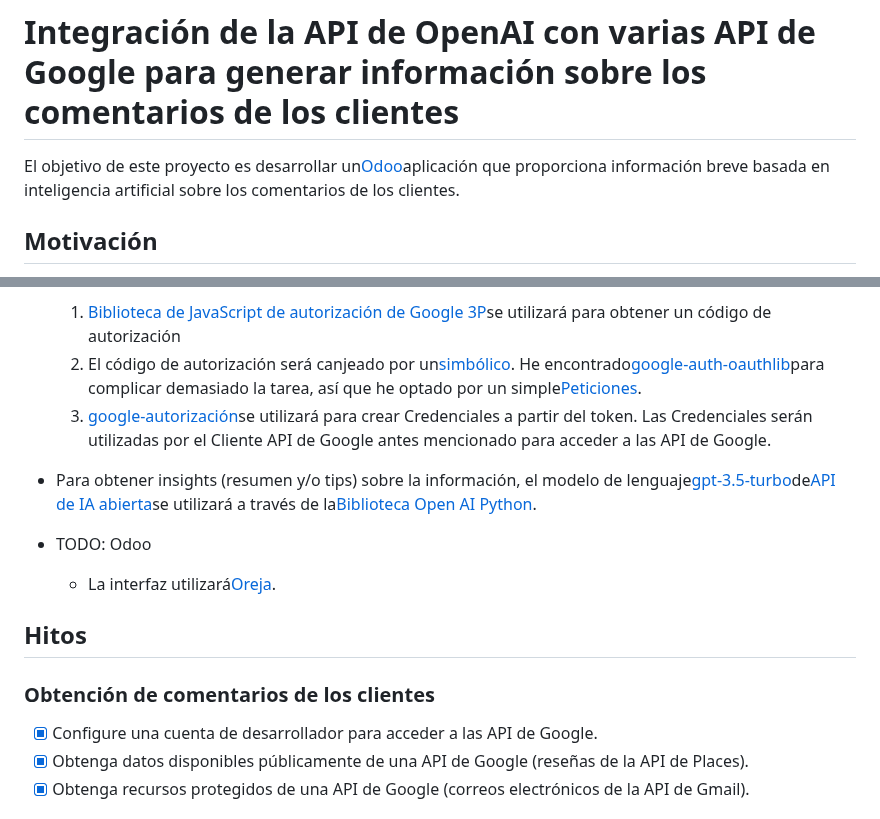
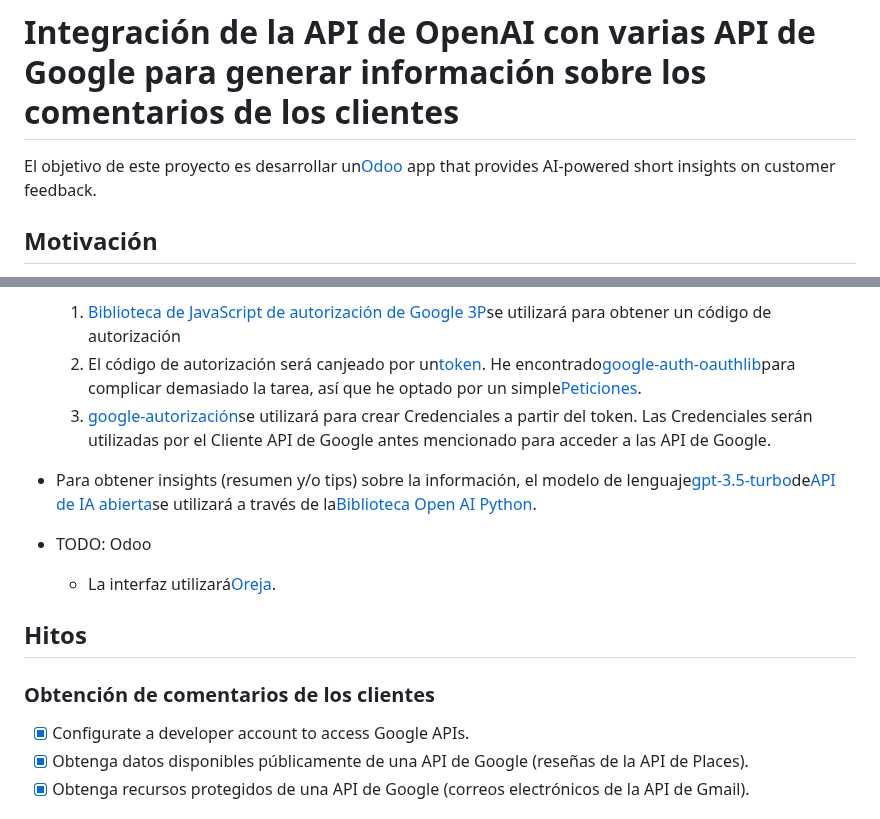
Before and after one commit to carlosgrinan/reviews-insights, a Markdown page: README.es.md, 2 parts joined by grey strips. Rendered like a GitHub page.

Commit message:
docs: Added README."es".md translation via https://github.com/dephraiim/translate-readme

```diff
--- a/README.es.md
+++ b/README.es.md
@@ -1,6 +1,6 @@
 # Integración de la API de OpenAI con varias API de Google para generar información sobre los comentarios de los clientes
 
-El objetivo de este proyecto es desarrollar un[Odoo](https://www.odoo.com/documentation/16.0/developer/tutorials/getting_started.html)aplicación que proporciona información breve basada en inteligencia artificial sobre los comentarios de los clientes.
+El objetivo de este proyecto es desarrollar un[Odoo](https://www.odoo.com/documentation/16.0/developer/tutorials/getting_started.html) app that provides AI-powered short insights on customer feedback.
 
 ## Motivación
 
@@ -21,7 +21,7 @@ Para poner en marcha este proyecto, nos centraremos en analizar los comentarios
 -   Para obtener el consentimiento del usuario para acceder a los recursos protegidos de las API de Google que requieren autorización Oauth2.0:
 
     1.  [Biblioteca de JavaScript de autorización de Google 3P](https://developers.google.com/identity/oauth2/web/guides/load-3p-authorization-library)se utilizará para obtener un código de autorización
-    2.  El código de autorización será canjeado por un[simbólico](https://developers.google.com/identity/protocols/oauth2/web-server#httprest_3). He encontrado[google-auth-oauthlib](https://google-auth-oauthlib.readthedocs.io/en/latest/)para complicar demasiado la tarea, así que he optado por un simple[Peticiones](https://requests.readthedocs.io/en/latest/).
+    2.  El código de autorización será canjeado por un[token](https://developers.google.com/identity/protocols/oauth2/web-server#httprest_3). He encontrado[google-auth-oauthlib](https://google-auth-oauthlib.readthedocs.io/en/latest/)para complicar demasiado la tarea, así que he optado por un simple[Peticiones](https://requests.readthedocs.io/en/latest/).
     3.  [google-autorización](https://googleapis.dev/python/google-auth/latest/user-guide.html)se utilizará para crear Credenciales a partir del token. Las Credenciales serán utilizadas por el Cliente API de Google antes mencionado para acceder a las API de Google.
 -   Para obtener insights (resumen y/o tips) sobre la información, el modelo de lenguaje[gpt-3.5-turbo](https://platform.openai.com/docs/models/gpt-3-5)de[API de IA abierta](https://platform.openai.com/docs/introduction/overview)se utilizará a través de la[Biblioteca Open AI Python](https://github.com/openai/openai-python).
 -   TODO: Odoo
@@ -32,7 +32,7 @@ Para poner en marcha este proyecto, nos centraremos en analizar los comentarios
 
 ### Obtención de comentarios de los clientes
 
--   [x] Configure una cuenta de desarrollador para acceder a las API de Google.
+-   [x] Configurate a developer account to access Google APIs.
 -   [x] Obtenga datos disponibles públicamente de una API de Google (reseñas de la API de Places).
 -   [x] Obtenga recursos protegidos de una API de Google (correos electrónicos de la API de Gmail).
 
```
